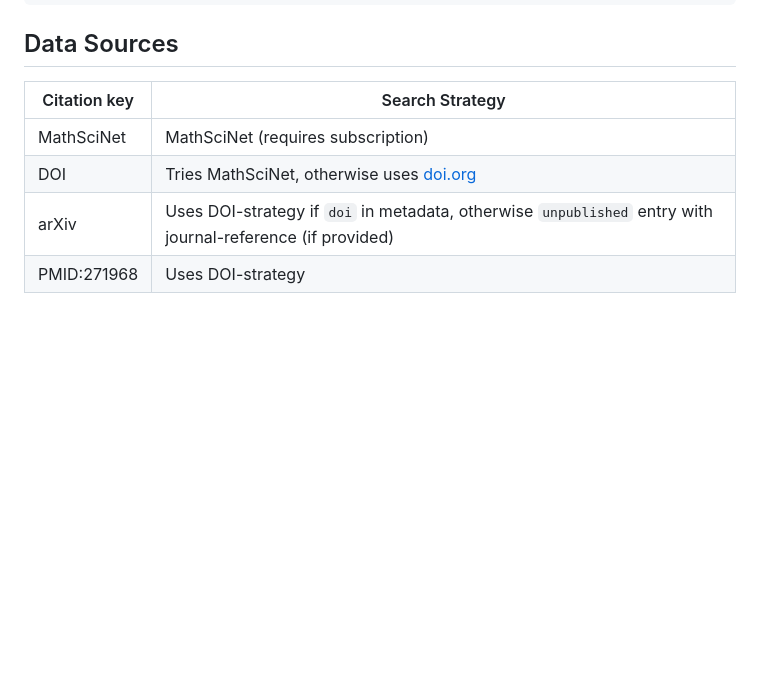
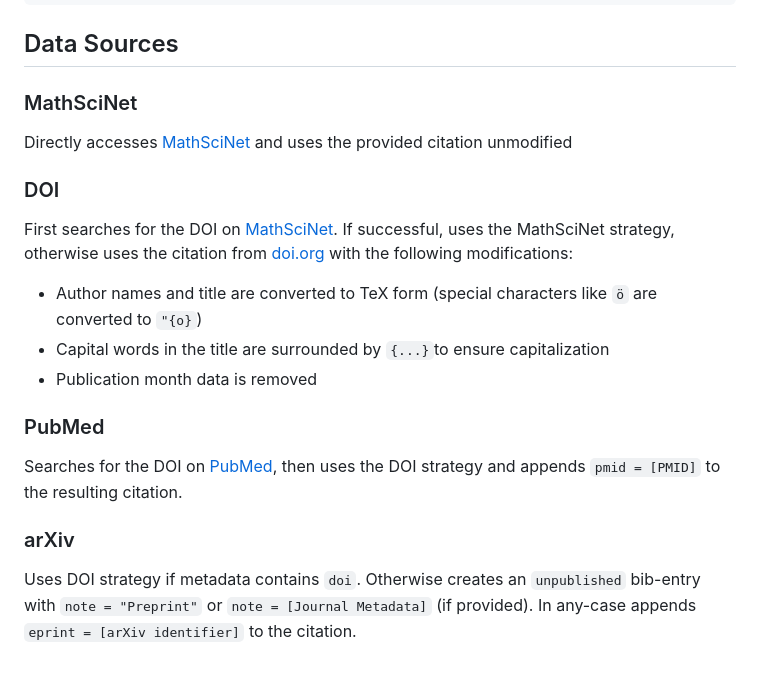
Before and after one commit to wirhabenzeit/pybibget, a Markdown page: README.md, the part around the change. Rendered like a GitHub page; blank space fills up the shorter version.

Commit message:
Clarified search strategy

```diff
--- a/README.md
+++ b/README.md
@@ -154,9 +154,18 @@ Succesfully appended 2 BibTeX entries to bibliography.bib
 
 ## Data Sources
 
-| Citation key         | Search Strategy                        |
-|----------------------|-------------------------------|
-| MathSciNet         | MathSciNet (requires subscription)                    |
-| DOI | Tries MathSciNet, otherwise uses [doi.org](https://doi.org)                       |
-| arXiv           | Uses DOI-strategy if `doi` in metadata, otherwise `unpublished` entry with journal-reference (if provided) |
-| PMID:271968          | Uses DOI-strategy                        |
+### MathSciNet
+Directly accesses [MathSciNet](https://mathscinet.ams.org/mathscinet/index.html) and uses the provided citation unmodified
+
+### DOI
+First searches for the DOI on [MathSciNet](https://mathscinet.ams.org/mathscinet/index.html). If successful, uses the MathSciNet strategy, otherwise uses the citation from [doi.org](https://doi.org) with the following modifications:
+- Author names and title are converted to TeX form (special characters like `ö` are converted to `"{o}`)
+- Capital words in the title are surrounded by `{...}`to ensure capitalization
+- Publication month data is removed
+
+### PubMed
+Searches for the DOI on [PubMed](https://pubmed.ncbi.nlm.nih.gov), then uses the DOI strategy and appends `pmid = [PMID]` to the resulting citation.
+
+### arXiv
+Uses DOI strategy if metadata contains `doi`.
+Otherwise creates an `unpublished` bib-entry with `note = "Preprint"` or `note = [Journal Metadata]` (if provided). In any-case appends `eprint = [arXiv identifier]` to the citation.
```
